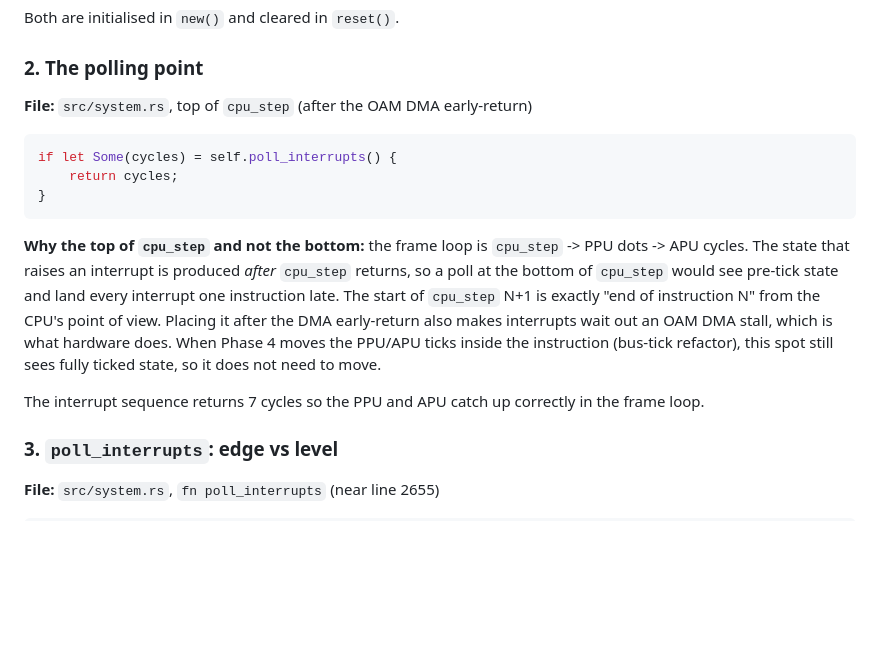
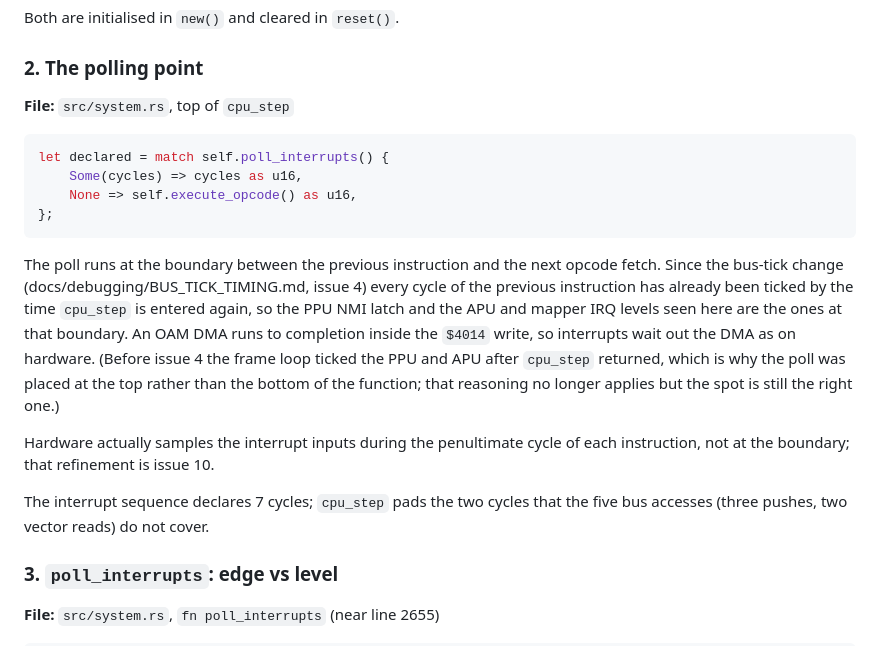
Before and after one commit to codyaverett/nes-emu, a Markdown page: docs/debugging/INTERRUPT_LINE.md, the part around the change. GitHub-like rendering; blank space fills up the shorter version.

Commit message:
docs(debugging): describe the interrupt polling point under bus-tick timing

````diff
--- a/docs/debugging/INTERRUPT_LINE.md
+++ b/docs/debugging/INTERRUPT_LINE.md
@@ -55,26 +55,31 @@ pub mapper_irq: bool,
 Both are initialised in `new()` and cleared in `reset()`.
 
 ### 2. The polling point
-**File:** `src/system.rs`, top of `cpu_step` (after the OAM DMA early-return)
+**File:** `src/system.rs`, top of `cpu_step`
 
 ```rust
-if let Some(cycles) = self.poll_interrupts() {
-    return cycles;
-}
+let declared = match self.poll_interrupts() {
+    Some(cycles) => cycles as u16,
+    None => self.execute_opcode() as u16,
+};
 ```
 
-**Why the top of `cpu_step` and not the bottom:** the frame loop is
-`cpu_step` -> PPU dots -> APU cycles. The state that raises an interrupt is
-produced *after* `cpu_step` returns, so a poll at the bottom of `cpu_step`
-would see pre-tick state and land every interrupt one instruction late. The
-start of `cpu_step` N+1 is exactly "end of instruction N" from the CPU's point
-of view. Placing it after the DMA early-return also makes interrupts wait out
-an OAM DMA stall, which is what hardware does. When Phase 4 moves the PPU/APU
-ticks inside the instruction (bus-tick refactor), this spot still sees fully
-ticked state, so it does not need to move.
+The poll runs at the boundary between the previous instruction and the next
+opcode fetch. Since the bus-tick change (docs/debugging/BUS_TICK_TIMING.md,
+issue 4) every cycle of the previous instruction has already been ticked by
+the time `cpu_step` is entered again, so the PPU NMI latch and the APU and
+mapper IRQ levels seen here are the ones at that boundary. An OAM DMA runs to
+completion inside the `$4014` write, so interrupts wait out the DMA as on
+hardware. (Before issue 4 the frame loop ticked the PPU and APU after
+`cpu_step` returned, which is why the poll was placed at the top rather than
+the bottom of the function; that reasoning no longer applies but the spot is
+still the right one.)
 
-The interrupt sequence returns 7 cycles so the PPU and APU catch up correctly
-in the frame loop.
+Hardware actually samples the interrupt inputs during the penultimate cycle
+of each instruction, not at the boundary; that refinement is issue 10.
+
+The interrupt sequence declares 7 cycles; `cpu_step` pads the two cycles that
+the five bus accesses (three pushes, two vector reads) do not cover.
 
 ### 3. `poll_interrupts`: edge vs level
 **File:** `src/system.rs`, `fn poll_interrupts` (near line 2655)
````
